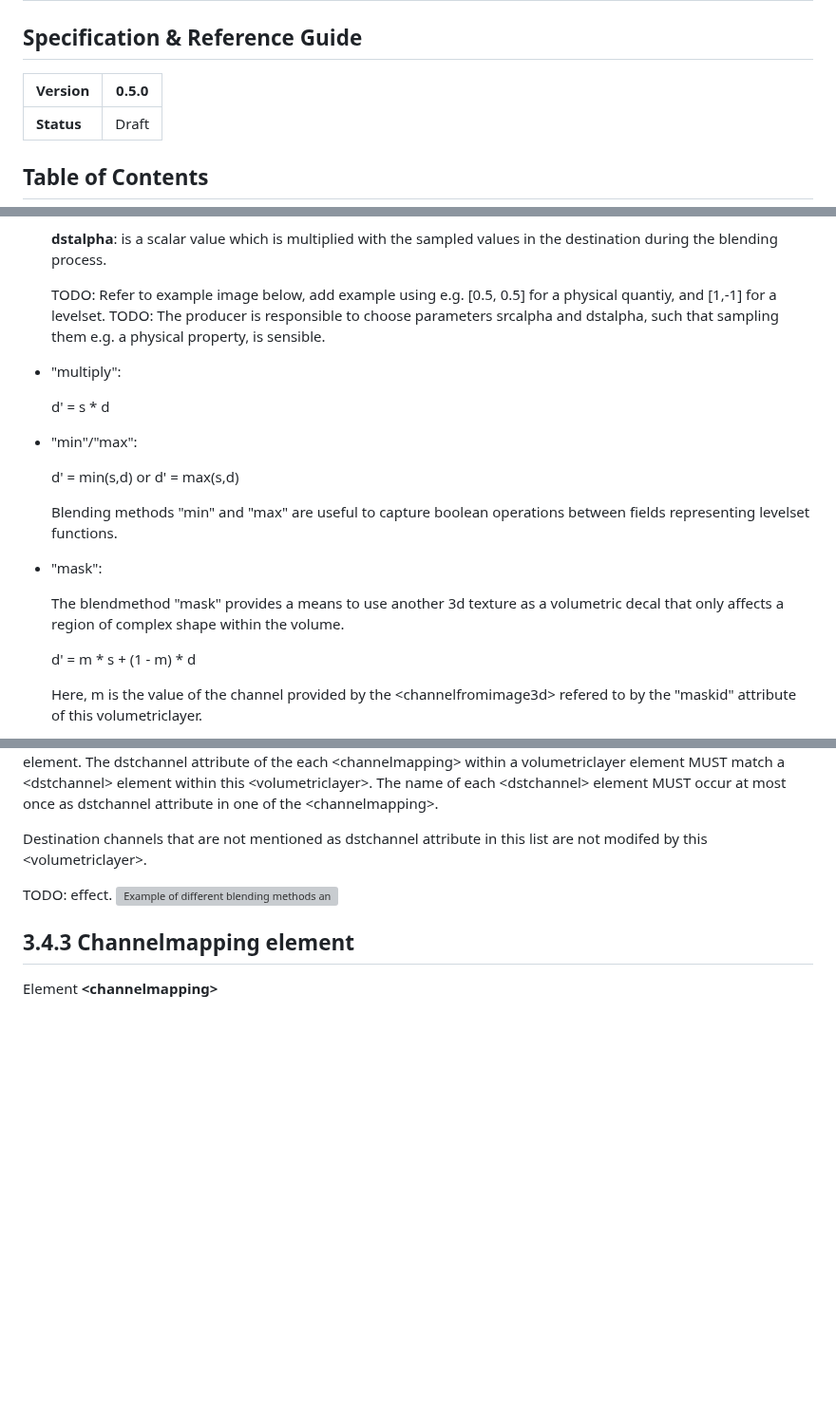
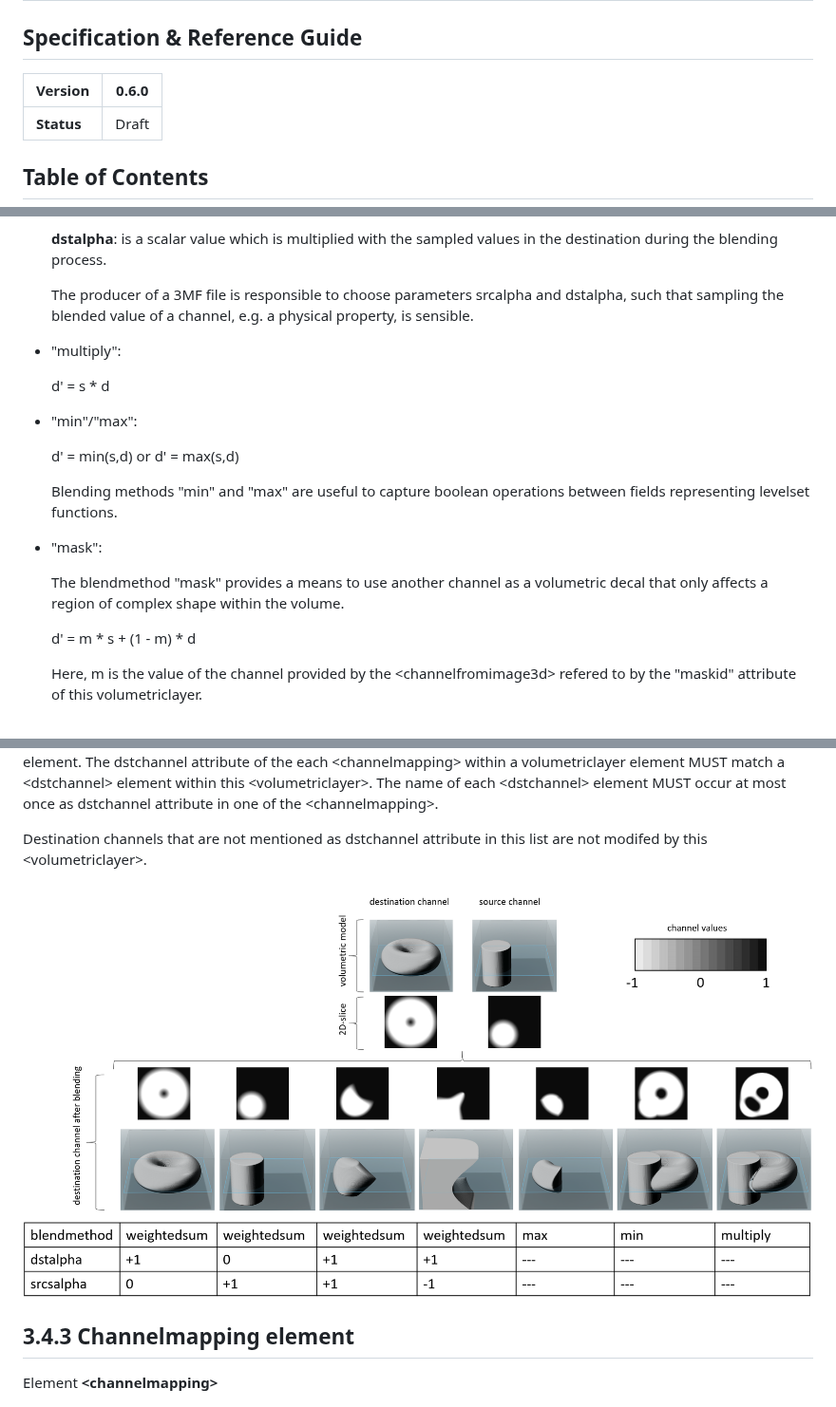
Before and after one commit to 3MFConsortium/spec_volumetric, a Markdown page: 3MF Volumetric Extension.md, 3 parts joined by grey strips. Shown at 95% size. Rendered like a GitHub page; pictures changed too: images/blending.png; blank space fills up the shorter version; grey boxes are pictures that could not be loaded.

Commit message:
Add blending image, some clarifications

```diff
--- a/3MF Volumetric Extension.md
+++ b/3MF Volumetric Extension.md
@@ -5,7 +5,7 @@
 
 
 
-| **Version** | 0.5.0 |
+| **Version** | 0.6.0 |
 | --- | --- |
 | **Status** | Draft |
 
@@ -307,8 +306,7 @@ Let "s" denote the value of the source channel, "d" the current value of the des
 
     **dstalpha**: is a scalar value which is multiplied with the sampled values in the destination during the blending process.
 
-    TODO: Refer to example image below, add example using e.g. [0.5, 0.5] for a physical quantiy, and [1,-1] for a levelset.
-    TODO: The producer is responsible to choose parameters srcalpha and dstalpha, such that sampling them e.g. a physical property, is sensible.
+    The producer of a 3MF file is responsible to choose parameters srcalpha and dstalpha, such that sampling the blended value of a channel, e.g. a physical property, is sensible.
 
 - "multiply":
 
@@ -322,7 +320,7 @@ Let "s" denote the value of the source channel, "d" the current value of the des
 
 - "mask":
 
-    The blendmethod "mask" provides a means to use another 3d texture as a volumetric decal that only affects a region of complex shape within the volume.
+    The blendmethod "mask" provides a means to use another channel as a volumetric decal that only affects a region of complex shape within the volume.
 
     d' = m * s + (1 - m) * d
 
@@ -337,8 +335,7 @@ The name of each \<dstchannel> element MUST occur at most once as dstchannel att
 
 Destination channels that are not mentioned as dstchannel attribute in this list are not modifed by this \<volumetriclayer>.
 
-TODO: effect.
-![Example of different blending methods and parameters and src- or dst-alpha values](images/)
+![Example of different blending methods and parameters and src- or dst-alpha values](images/blending.png)
 
 ## 3.4.3 Channelmapping element
 Element **\<channelmapping>**
```
Also changed, not shown: other parts of 3MF Volumetric Extension.md (+1 -2 lines).
